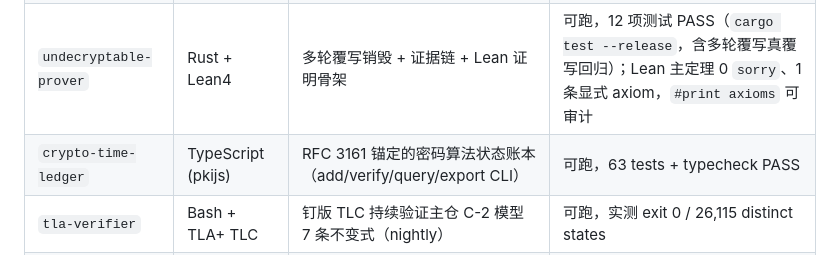
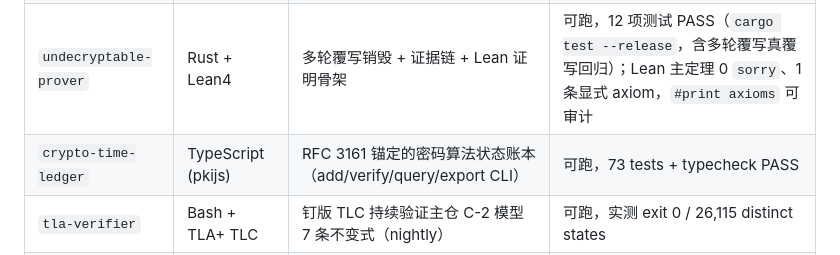
Before and after one commit to Lennonhaha/fibemate-tools, a Markdown page: README.md, the part around one of its changes. Drawn GitHub-style.

```diff
--- a/README.md
+++ b/README.md
@@ -16,6 +16,6 @@ FIBEMATE 的独立工具集（与 `fibemate` 主仓分离，独立 license）。
 | `hallucination-detector` | Node (零依赖) | 检测 AI 生成的密码代码中的幻觉/侧信道不安全模式 | 可跑，12 项样本 PASS（含域参数 / 测试覆盖回归） |
 | `crypto-time-machine` | Python (仅标准库) | 把密码学 API 的引入/变更变成可查询 git 时间轴 | 可跑，CI + 真实主仓历史测试 PASS |
 | `undecryptable-prover` | Rust + Lean4 | 多轮覆写销毁 + 证据链 + Lean 证明骨架 | 可跑，12 项测试 PASS（`cargo test --release`，含多轮覆写真覆写回归）；Lean 主定理 0 `sorry`、1 条显式 axiom，`#print axioms` 可审计 |
-| `crypto-time-ledger` | TypeScript (pkijs) | RFC 3161 锚定的密码算法状态账本（add/verify/query/export CLI） | 可跑，63 tests + typecheck PASS |
+| `crypto-time-ledger` | TypeScript (pkijs) | RFC 3161 锚定的密码算法状态账本（add/verify/query/export CLI） | 可跑，73 tests + typecheck PASS |
 | `tla-verifier` | Bash + TLA+ TLC | 钉版 TLC 持续验证主仓 C-2 模型 7 条不变式（nightly） | 可跑，实测 exit 0 / 26,115 distinct states |
 | `verifact` | Node (零依赖) | 事实哨兵：把文档里的硬数字声明绑定到产出物上逐条核验，漂移即红 + 本地看板 | 可跑，77 项回归 PASS；npm 已发布 `verifact@0.2.4`；主仓 345 份文档 / 2263 条声明实测 verified 135 · drift 0（2026-10-28） |
```
Also changed, not shown: other parts of README.md (+1 -1 lines), crypto-time-ledger/README.md (+1 -1 lines).
